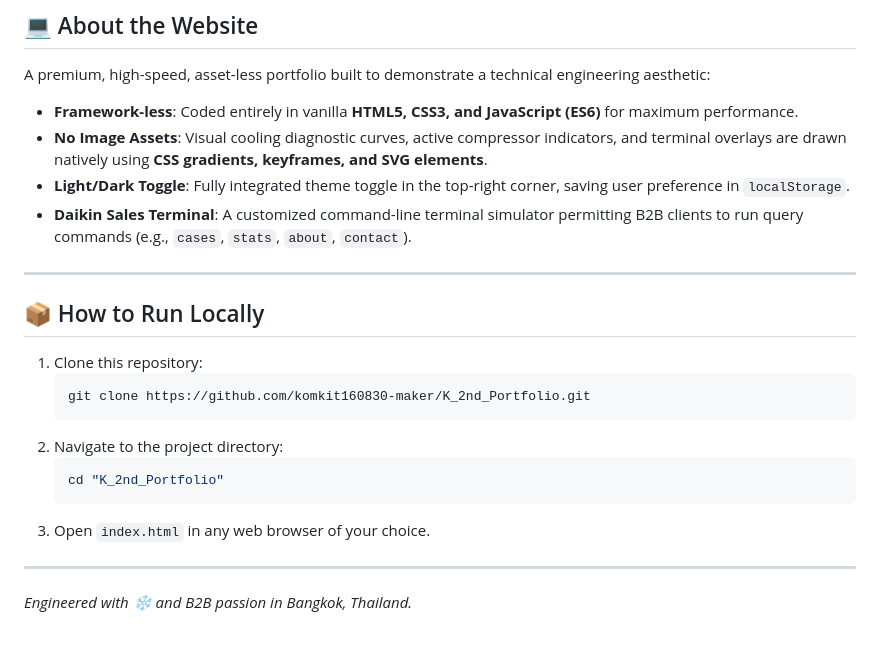
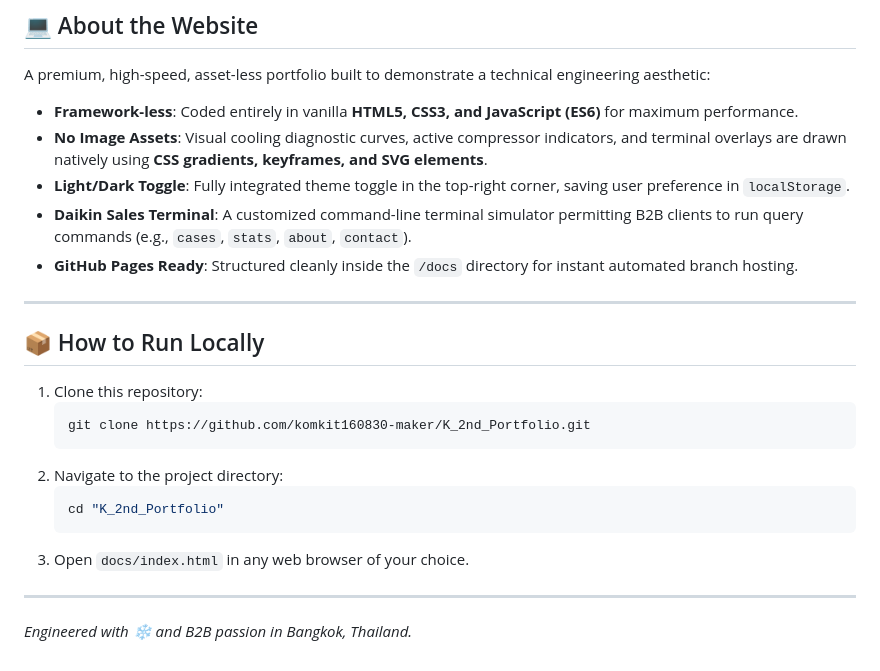
Before and after one commit to komkit160830-maker/K_2nd_Portfolio, a Markdown page: README.md, the part around the change. Rendered like a GitHub page.

Commit message:
docs: update README with docs folder path for local run instructions

````diff
--- a/README.md
+++ b/README.md
@@ -50,6 +50,7 @@ A premium, high-speed, asset-less portfolio built to demonstrate a technical eng
 * **No Image Assets**: Visual cooling diagnostic curves, active compressor indicators, and terminal overlays are drawn natively using **CSS gradients, keyframes, and SVG elements**.
 * **Light/Dark Toggle**: Fully integrated theme toggle in the top-right corner, saving user preference in `localStorage`.
 * **Daikin Sales Terminal**: A customized command-line terminal simulator permitting B2B clients to run query commands (e.g., `cases`, `stats`, `about`, `contact`).
+* **GitHub Pages Ready**: Structured cleanly inside the `/docs` directory for instant automated branch hosting.
 
 ---
 
@@ -63,7 +64,7 @@ A premium, high-speed, asset-less portfolio built to demonstrate a technical eng
    ```bash
    cd "K_2nd_Portfolio"
    ```
-3. Open `index.html` in any web browser of your choice.
+3. Open `docs/index.html` in any web browser of your choice.
 
 ---
 
````
